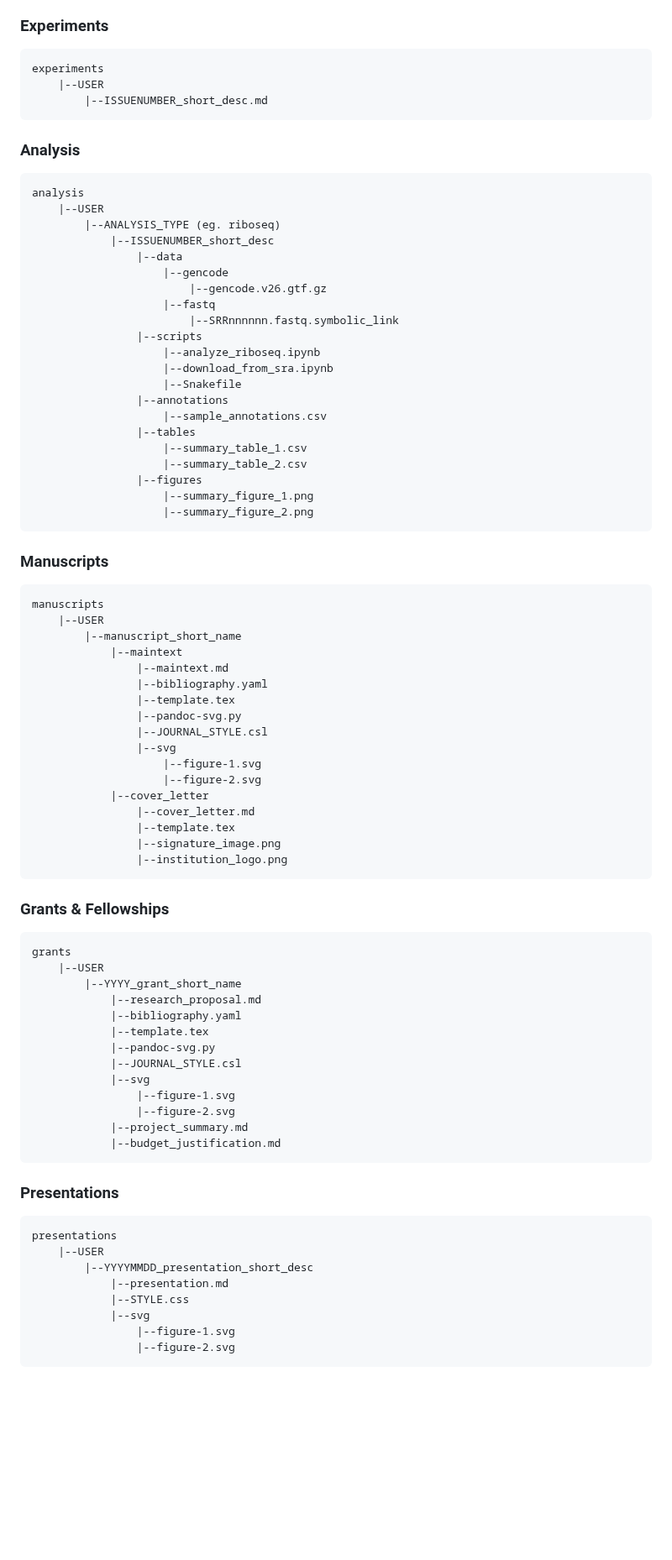
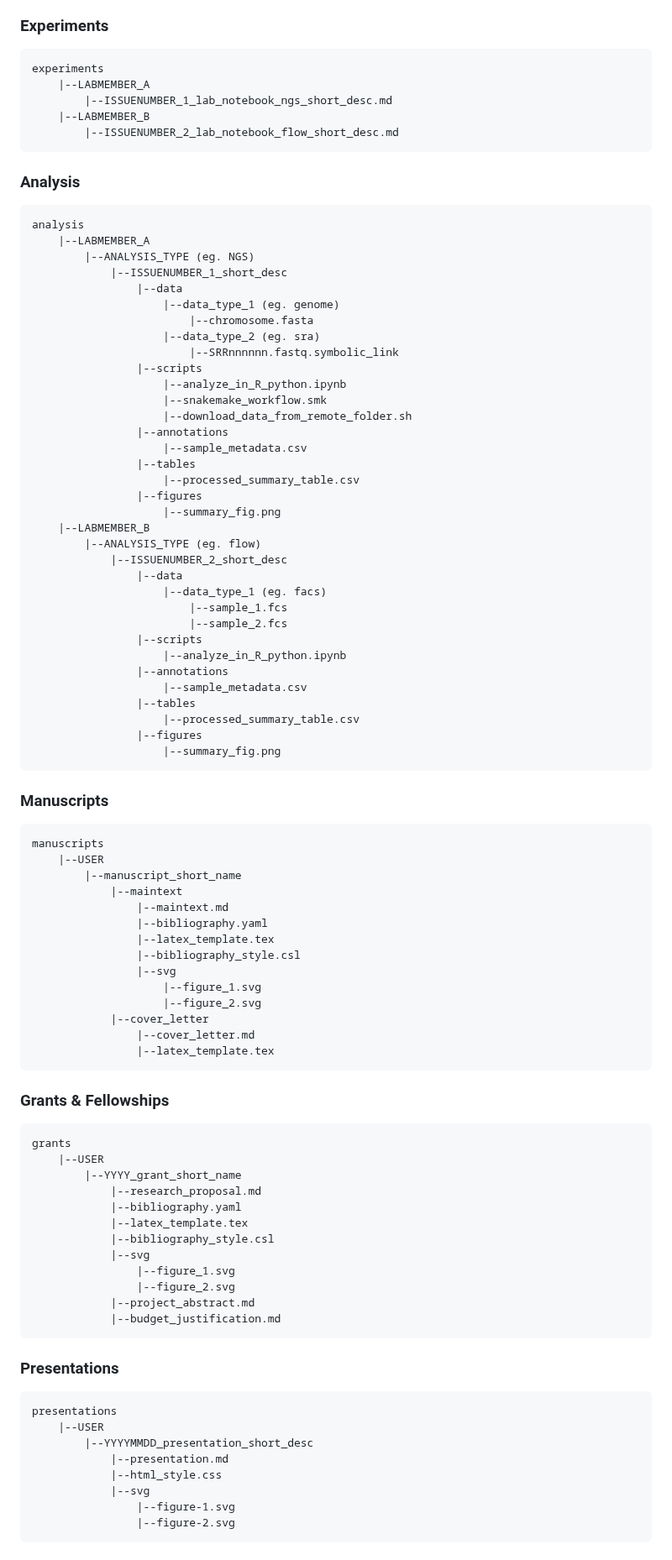
Before and after one commit to rasilab/github_demo, a Markdown page: README.md, the part around the change. Shown at 84% size. Rendered like a GitHub page; blank space fills up the shorter version.

Commit message:
update folder structure

````diff
--- a/README.md
+++ b/README.md
@@ -12,38 +12,56 @@
 - The described structure allows all users to be able push to the ```main``` branch without introducing merge conflicts, so we do not generally find added benefit in using branches.
 
 ### Experiments
+
 ```
 experiments
-    |--USER
-        |--ISSUENUMBER_short_desc.md
+    |--LABMEMBER_A
+        |--ISSUENUMBER_1_lab_notebook_ngs_short_desc.md
+    |--LABMEMBER_B
+        |--ISSUENUMBER_2_lab_notebook_flow_short_desc.md
 ```
 
 ### Analysis
+
 ```
 analysis
-    |--USER
-        |--ANALYSIS_TYPE (eg. riboseq)
-            |--ISSUENUMBER_short_desc
+    |--LABMEMBER_A
+        |--ANALYSIS_TYPE (eg. NGS)
+            |--ISSUENUMBER_1_short_desc
                 |--data
-                    |--gencode
-                        |--gencode.v26.gtf.gz
-                    |--fastq
+                    |--data_type_1 (eg. genome)
+                        |--chromosome.fasta
+                    |--data_type_2 (eg. sra)
                         |--SRRnnnnnn.fastq.symbolic_link
                 |--scripts
-                    |--analyze_riboseq.ipynb
-                    |--download_from_sra.ipynb
-                    |--Snakefile
+                    |--analyze_in_R_python.ipynb
+                    |--snakemake_workflow.smk
+                    |--download_data_from_remote_folder.sh
                 |--annotations
-                    |--sample_annotations.csv
+                    |--sample_metadata.csv
                 |--tables
-                    |--summary_table_1.csv
-                    |--summary_table_2.csv
+                    |--processed_summary_table.csv
                 |--figures
-                    |--summary_figure_1.png
-                    |--summary_figure_2.png
+                    |--summary_fig.png
+    |--LABMEMBER_B
+        |--ANALYSIS_TYPE (eg. flow)
+            |--ISSUENUMBER_2_short_desc
+                |--data
+                    |--data_type_1 (eg. facs)
+                        |--sample_1.fcs
+                        |--sample_2.fcs
+                |--scripts
+                    |--analyze_in_R_python.ipynb
+                |--annotations
+                    |--sample_metadata.csv
+                |--tables
+                    |--processed_summary_table.csv
+                |--figures
+                    |--summary_fig.png
 ```
 
 ### Manuscripts
+
 ```
 manuscripts
     |--USER
@@ -51,43 +69,42 @@ manuscripts
             |--maintext
                 |--maintext.md
                 |--bibliography.yaml
-                |--template.tex
-                |--pandoc-svg.py
-                |--JOURNAL_STYLE.csl
+                |--latex_template.tex
+                |--bibliography_style.csl
                 |--svg
-                    |--figure-1.svg
-                    |--figure-2.svg
+                    |--figure_1.svg
+                    |--figure_2.svg
             |--cover_letter
                 |--cover_letter.md
-                |--template.tex
-                |--signature_image.png
-                |--institution_logo.png
+                |--latex_template.tex
 ```
 
+
 ### Grants & Fellowships
+
 ```
 grants
     |--USER
         |--YYYY_grant_short_name
             |--research_proposal.md
             |--bibliography.yaml
-            |--template.tex
-            |--pandoc-svg.py
-            |--JOURNAL_STYLE.csl
+            |--latex_template.tex
+            |--bibliography_style.csl
             |--svg
-                |--figure-1.svg
-                |--figure-2.svg
-            |--project_summary.md
+                |--figure_1.svg
+                |--figure_2.svg
+            |--project_abstract.md
             |--budget_justification.md
 ```
 
 ### Presentations
+
 ```
 presentations
     |--USER
         |--YYYYMMDD_presentation_short_desc
             |--presentation.md
-            |--STYLE.css
+            |--html_style.css
             |--svg
                 |--figure-1.svg
                 |--figure-2.svg
````
